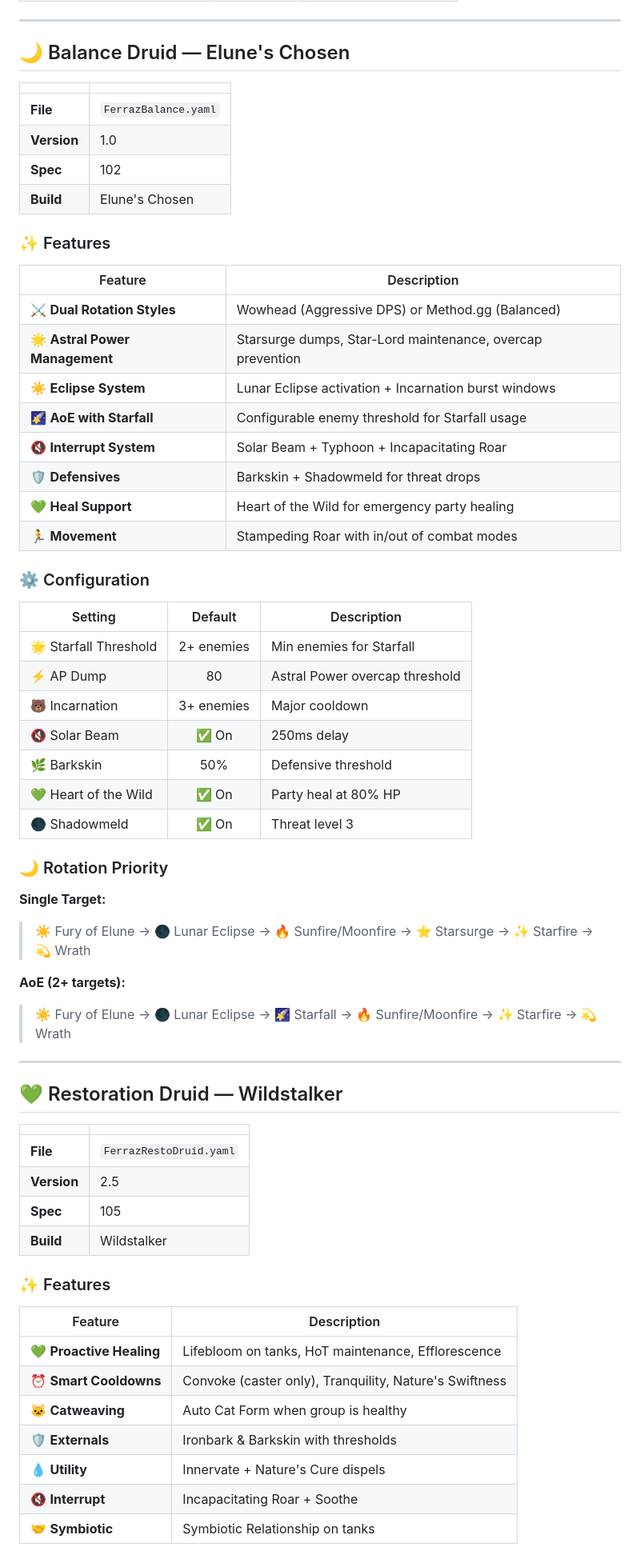
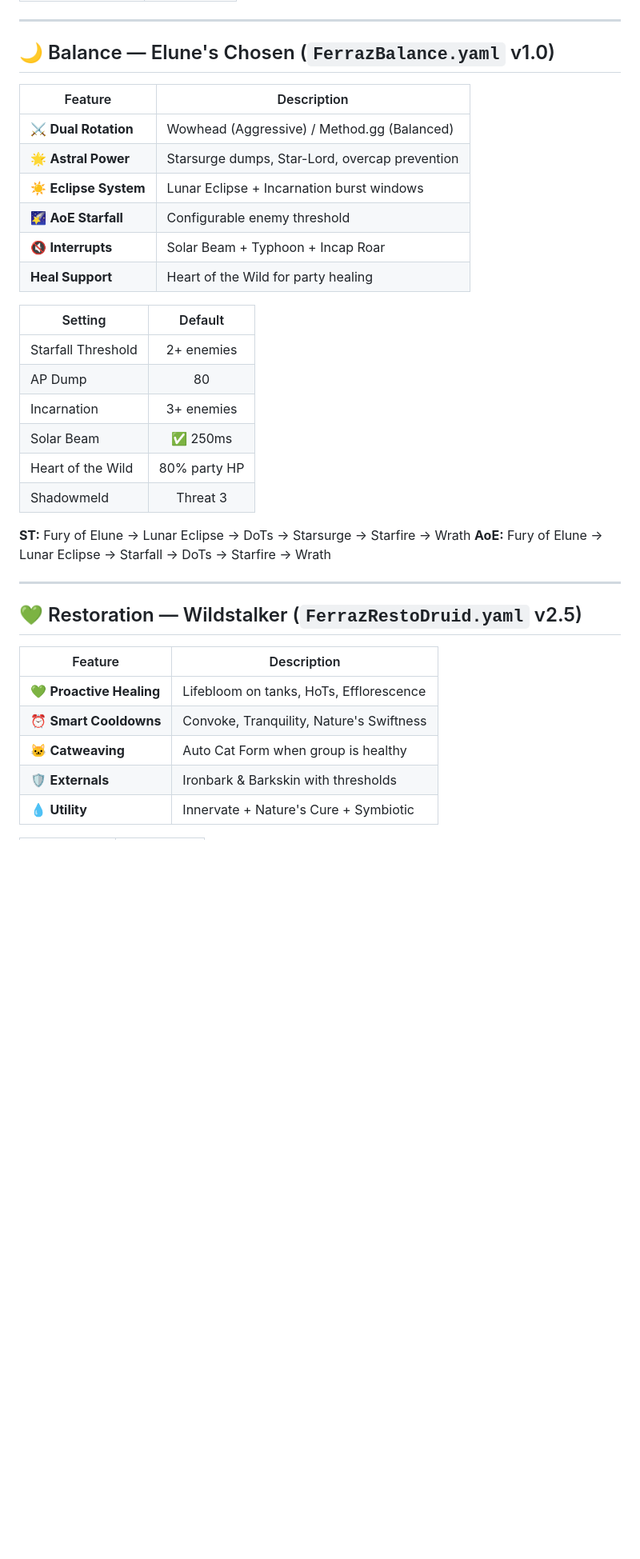
Before and after one commit to toferraz-dev/Ferraz-Rotations, a Markdown page: README.md, the part around one of its changes. Shown at 80% size. Rendered like a GitHub page; blank space fills up the shorter version.

```diff
--- a/README.md
+++ b/README.md
@@ -71,68 +44,38 @@
 
 ---
 
-## 🌙 Balance Druid — Elune's Chosen
-
-| | |
-|---|---|
-| **File** | `FerrazBalance.yaml` |
-| **Version** | 1.0 |
-| **Spec** | 102 |
-| **Build** | Elune's Chosen |
-
-### ✨ Features
+## 🌙 Balance — Elune's Chosen (`FerrazBalance.yaml` v1.0)
 
 | Feature | Description |
 |---------|-------------|
-| ⚔️ **Dual Rotation Styles** | Wowhead (Aggressive DPS) or Method.gg (Balanced) |
-| 🌟 **Astral Power Management** | Starsurge dumps, Star-Lord maintenance, overcap prevention |
-| ☀️ **Eclipse System** | Lunar Eclipse activation + Incarnation burst windows |
-| 🌠 **AoE with Starfall** | Configurable enemy threshold for Starfall usage |
-| 🔇 **Interrupt System** | Solar Beam + Typhoon + Incapacitating Roar |
-| 🛡️ **Defensives** | Barkskin + Shadowmeld for threat drops |
-| 💚 **Heal Support** | Heart of the Wild for emergency party healing |
-| 🏃 **Movement** | Stampeding Roar with in/out of combat modes |
+| ⚔️ **Dual Rotation** | Wowhead (Aggressive) / Method.gg (Balanced) |
+| 🌟 **Astral Power** | Starsurge dumps, Star-Lord, overcap prevention |
+| ☀️ **Eclipse System** | Lunar Eclipse + Incarnation burst windows |
+| 🌠 **AoE Starfall** | Configurable enemy threshold |
+| 🔇 **Interrupts** | Solar Beam + Typhoon + Incap Roar |
+|  **Heal Support** | Heart of the Wild for party healing |
 
-### ⚙️ Configuration
+| Setting | Default |
+|---------|:-------:|
+| Starfall Threshold | 2+ enemies |
+| AP Dump | 80 |
+| Incarnation | 3+ enemies |
+| Solar Beam | ✅ 250ms |
+| Heart of the Wild | 80% party HP |
+| Shadowmeld | Threat 3 |
 
-| Setting | Default | Description |
-|---------|:-------:|-------------|
-| 🌟 Starfall Threshold | 2+ enemies | Min enemies for Starfall |
-| ⚡ AP Dump | 80 | Astral Power overcap threshold |
-| 🐻 Incarnation | 3+ enemies | Major cooldown |
-| 🔇 Solar Beam | ✅ On | 250ms delay |
-| 🌿 Barkskin | 50% | Defensive threshold |
-| 💚 Heart of the Wild | ✅ On | Party heal at 80% HP |
-| 🌑 Shadowmeld | ✅ On | Threat level 3 |
-
-### 🌙 Rotation Priority
-
-**Single Target:**
-> ☀️ Fury of Elune → 🌑 Lunar Eclipse → 🔥 Sunfire/Moonfire → ⭐ Starsurge → ✨ Starfire → 💫 Wrath
-
-**AoE (2+ targets):**
-> ☀️ Fury of Elune → 🌑 Lunar Eclipse → 🌠 Starfall → 🔥 Sunfire/Moonfire → ✨ Starfire → 💫 Wrath
+**ST:** Fury of Elune → Lunar Eclipse → DoTs → Starsurge → Starfire → Wrath
+**AoE:** Fury of Elune → Lunar Eclipse → Starfall → DoTs → Starfire → Wrath
 
 ---
 
-## 💚 Restoration Druid — Wildstalker
-
-| | |
-|---|---|
-| **File** | `FerrazRestoDruid.yaml` |
-| **Version** | 2.5 |
-| **Spec** | 105 |
-| **Build** | Wildstalker |
-
-### ✨ Features
+## 💚 Restoration — Wildstalker (`FerrazRestoDruid.yaml` v2.5)
 
 | Feature | Description |
 |---------|-------------|
-| 💚 **Proactive Healing** | Lifebloom on tanks, HoT maintenance, Efflorescence |
-| ⏰ **Smart Cooldowns** | Convoke (caster only), Tranquility, Nature's Swiftness |
+| 💚 **Proactive Healing** | Lifebloom on tanks, HoTs, Efflorescence |
+| ⏰ **Smart Cooldowns** | Convoke, Tranquility, Nature's Swiftness |
 | 🐱 **Catweaving** | Auto Cat Form when group is healthy |
 | 🛡️ **Externals** | Ironbark & Barkskin with thresholds |
-| 💧 **Utility** | Innervate + Nature's Cure dispels |
-| 🔇 **Interrupt** | Incapacitating Roar + Soothe |
-| 🤝 **Symbiotic** | Symbiotic Relationship on tanks |
+| 💧 **Utility** | Innervate + Nature's Cure + Symbiotic |
 
```
Also changed, not shown: other parts of README.md (+36 -70 lines).
